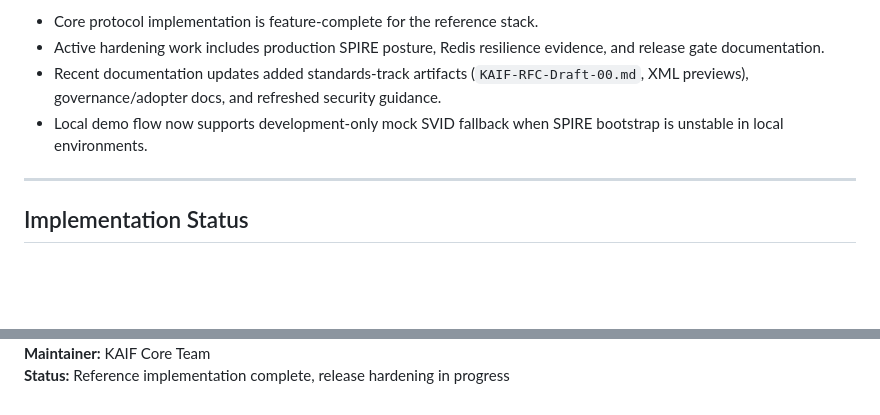
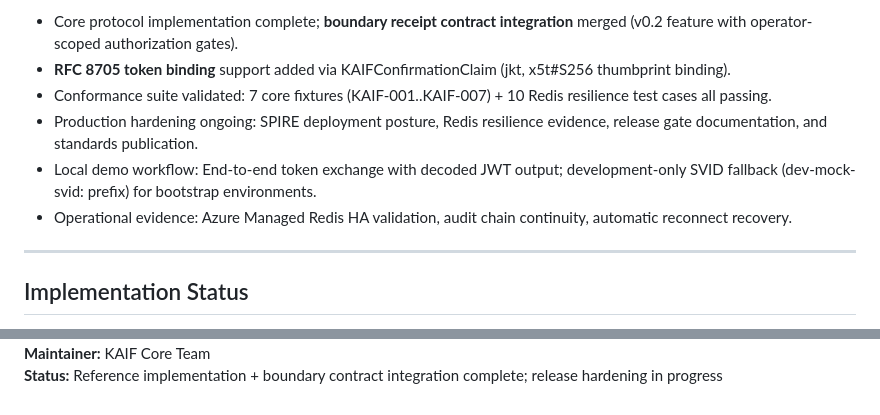
Before and after one commit to Cleave360/KAIF-Public, a Markdown page: wiki.md, 2 parts joined by grey strips. Drawn GitHub-style; blank space fills up the shorter version.

```diff
--- a/wiki.md
+++ b/wiki.md
@@ -526,8 +526,10 @@ Reference: [conformance/README.md](conformance/README.md)
 
-- Core protocol implementation is feature-complete for the reference stack.
-- Active hardening work includes production SPIRE posture, Redis resilience evidence, and release gate documentation.
-- Recent documentation updates added standards-track artifacts (`KAIF-RFC-Draft-00.md`, XML previews), governance/adopter docs, and refreshed security guidance.
-- Local demo flow now supports development-only mock SVID fallback when SPIRE bootstrap is unstable in local environments.
+- Core protocol implementation complete; **boundary receipt contract integration** merged (v0.2 feature with operator-scoped authorization gates).
+- **RFC 8705 token binding** support added via KAIFConfirmationClaim (jkt, x5t#S256 thumbprint binding).
+- Conformance suite validated: 7 core fixtures (KAIF-001..KAIF-007) + 10 Redis resilience test cases all passing.
+- Production hardening ongoing: SPIRE deployment posture, Redis resilience evidence, release gate documentation, and standards publication.
+- Local demo workflow: End-to-end token exchange with decoded JWT output; development-only SVID fallback (dev-mock-svid: prefix) for bootstrap environments.
+- Operational evidence: Azure Managed Redis HA validation, audit chain continuity, automatic reconnect recovery.
 
 ---
 
@@ -566,2 +568,2 @@ For detailed completion and gate status, see [index.md](index.md#implementation-
 **Maintainer:** KAIF Core Team
-**Status:** Reference implementation complete, release hardening in progress
+**Status:** Reference implementation + boundary contract integration complete; release hardening in progress
```
Also changed, not shown: other parts of wiki.md (+2 -2 lines), index.md (+16 -12 lines).
